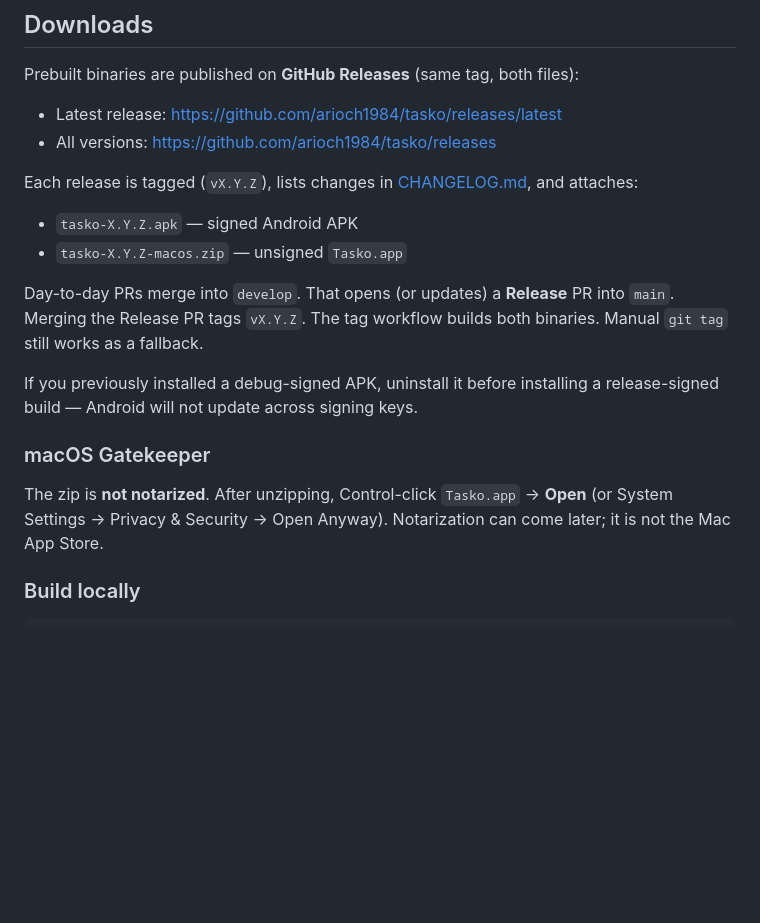
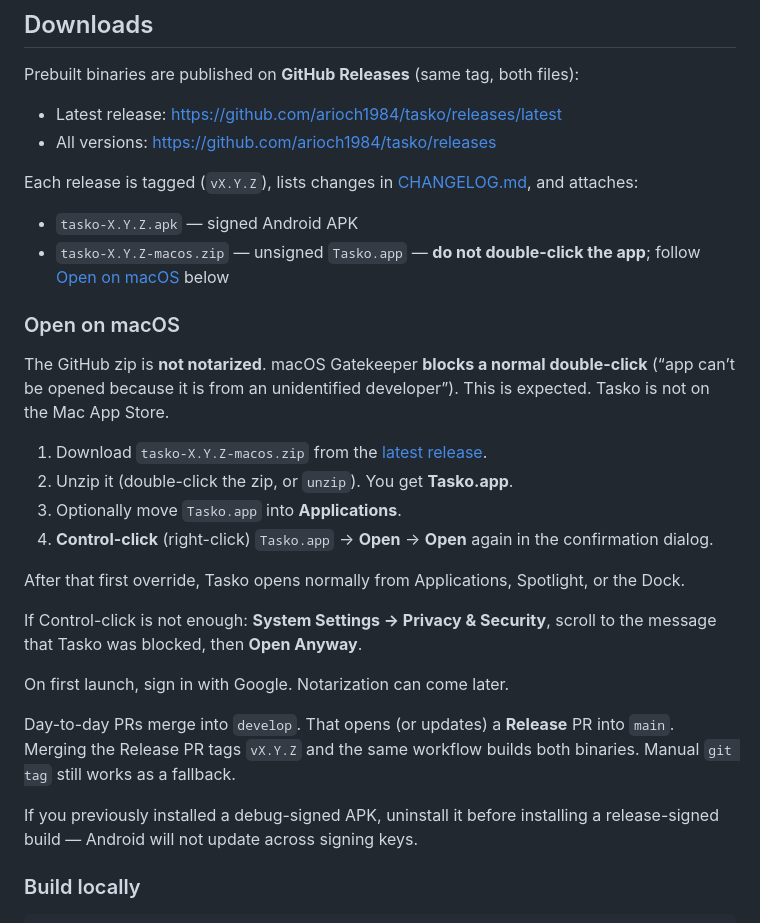
Before and after one commit to arioch1984/tasko, a Markdown page: README.md, the part around the change. Rendered like a GitHub page; blank space fills up the shorter version.

Commit message:
Document how to open the unsigned macOS zip past Gatekeeper.
The previous one-liner was easy to miss; put numbered install steps
next to the download links so a blocked double-click is expected.

Co-authored-by: Cursor <cursoragent@cursor.com>

```diff
--- a/README.md
+++ b/README.md
@@ -18,15 +18,26 @@ Prebuilt binaries are published on **GitHub Releases** (same tag, both files):
 Each release is tagged (`vX.Y.Z`), lists changes in [CHANGELOG.md](CHANGELOG.md), and attaches:
 
 - `tasko-X.Y.Z.apk` — signed Android APK
-- `tasko-X.Y.Z-macos.zip` — unsigned `Tasko.app`
+- `tasko-X.Y.Z-macos.zip` — unsigned `Tasko.app` — **do not double-click the app**; follow [Open on macOS](#open-on-macos) below
 
-Day-to-day PRs merge into `develop`. That opens (or updates) a **Release** PR into `main`. Merging the Release PR tags `vX.Y.Z`. The tag workflow builds both binaries. Manual `git tag` still works as a fallback.
+### Open on macOS
+
+The GitHub zip is **not notarized**. macOS Gatekeeper **blocks a normal double-click** (“app can’t be opened because it is from an unidentified developer”). This is expected. Tasko is not on the Mac App Store.
+
+1. Download `tasko-X.Y.Z-macos.zip` from the [latest release](https://github.com/arioch1984/tasko/releases/latest).
+2. Unzip it (double-click the zip, or `unzip`). You get **Tasko.app**.
+3. Optionally move `Tasko.app` into **Applications**.
+4. **Control-click** (right-click) `Tasko.app` → **Open** → **Open** again in the confirmation dialog.
+
+After that first override, Tasko opens normally from Applications, Spotlight, or the Dock.
+
+If Control-click is not enough: **System Settings → Privacy & Security**, scroll to the message that Tasko was blocked, then **Open Anyway**.
+
+On first launch, sign in with Google. Notarization can come later.
+
+Day-to-day PRs merge into `develop`. That opens (or updates) a **Release** PR into `main`. Merging the Release PR tags `vX.Y.Z` and the same workflow builds both binaries. Manual `git tag` still works as a fallback.
 
 If you previously installed a debug-signed APK, uninstall it before installing a release-signed build — Android will not update across signing keys.
-
-### macOS Gatekeeper
-
-The zip is **not notarized**. After unzipping, Control-click `Tasko.app` → **Open** (or System Settings → Privacy & Security → Open Anyway). Notarization can come later; it is not the Mac App Store.
 
 ### Build locally
 
```
Also changed, not shown: CHANGELOG.md (+4 -0 lines).
